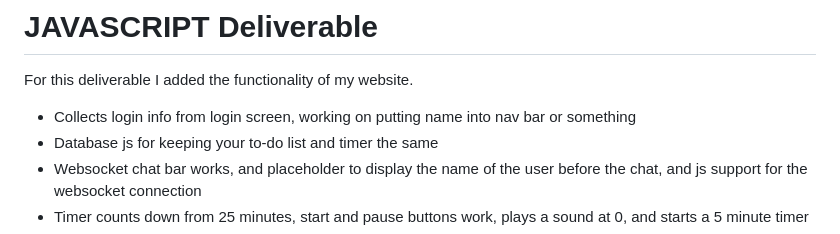
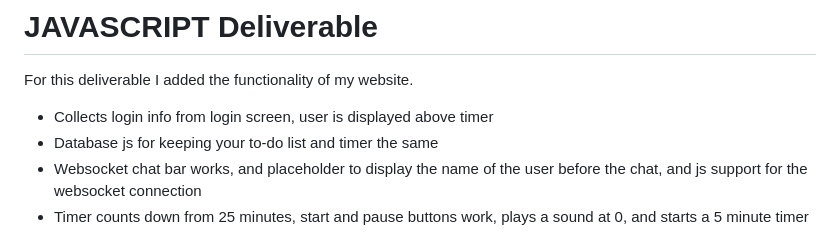
Before and after one commit to ryannpx/startup, a Markdown page: README.md, the part around the change. Rendered like a GitHub page.

```diff
--- a/README.md
+++ b/README.md
@@ -57,7 +57,7 @@ For this deliverable I styled my HTML.
 
 # JAVASCRIPT Deliverable
 For this deliverable I added the functionality of my website.
-- Collects login info from login screen, working on putting name into nav bar or something
+- Collects login info from login screen, user is displayed above timer
 - Database js for keeping your to-do list and timer the same
 - Websocket chat bar works, and placeholder to display the name of the user before the chat, and js support for the websocket connection
 - Timer counts down from 25 minutes, start and pause buttons work, plays a sound at 0, and starts a 5 minute timer
```
